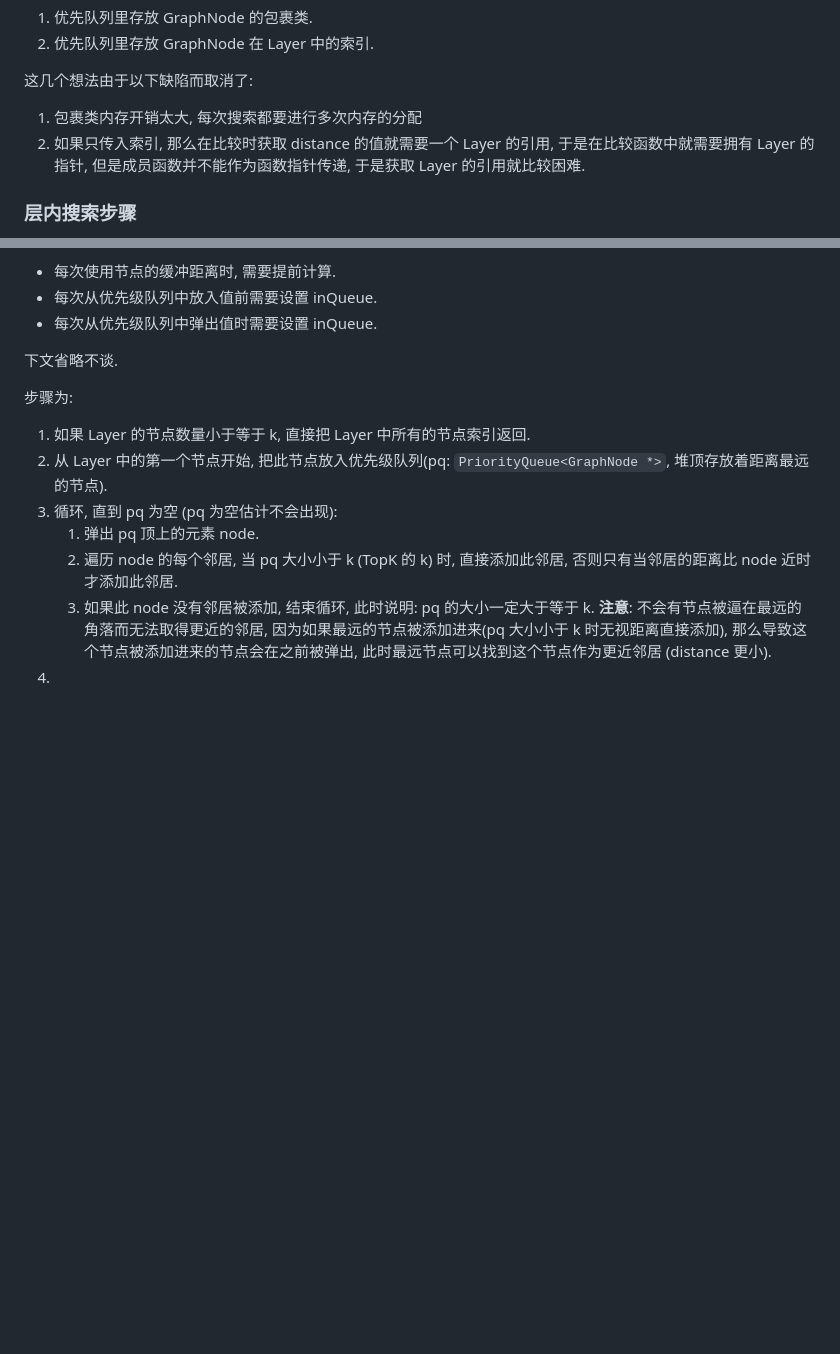
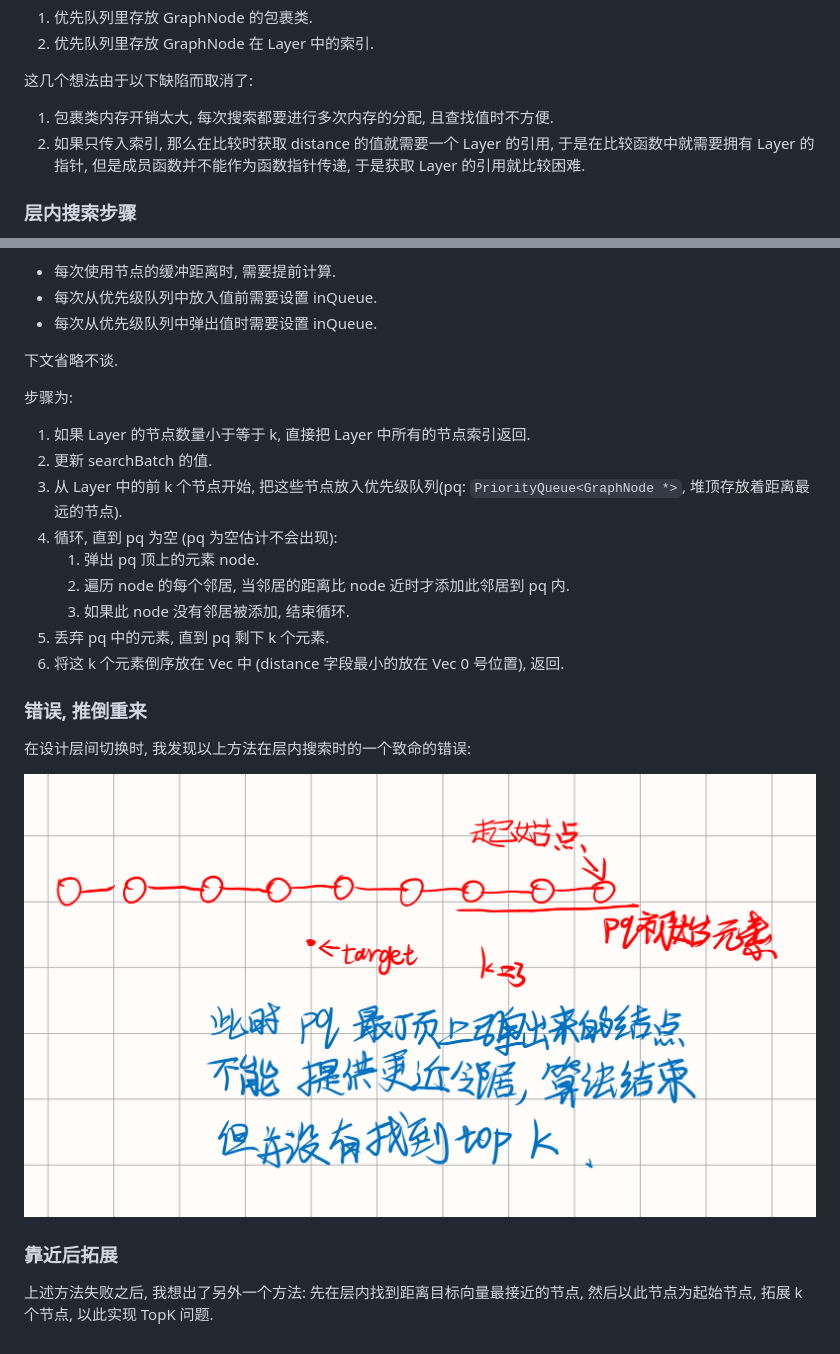
Before and after one commit to azazo1/DataStructureClassFinalAssignment, a Markdown page: report/报告.md, 2 parts joined by grey strips. Rendered like a GitHub page; pictures changed too: report/img/miscase.png (added); blank space fills up the shorter version.

```diff
--- a/report/报告.md
+++ b/report/报告.md
@@ -74,7 +74,7 @@ Layer 中的每个 GraphNode 添加两个字段: `{ batch:int, inQueue:bool, dis
 
 这几个想法由于以下缺陷而取消了:
 
-1. 包裹类内存开销太大, 每次搜索都要进行多次内存的分配
+1. 包裹类内存开销太大, 每次搜索都要进行多次内存的分配, 且查找值时不方便.
 2. 如果只传入索引, 那么在比较时获取 distance 的值就需要一个 Layer 的引用, 于是在比较函数中就需要拥有
    Layer 的指针, 但是成员函数并不能作为函数指针传递, 于是获取 Layer 的引用就比较困难.
 
@@ -94,14 +94,23 @@ Layer 中的每个 GraphNode 添加两个字段: `{ batch:int, inQueue:bool, dis
 步骤为:
 
 1. 如果 Layer 的节点数量小于等于 k, 直接把 Layer 中所有的节点索引返回.
-2. 从 Layer 中的第一个节点开始, 把此节点放入优先级队列(pq: `PriorityQueue<GraphNode *>`,
+2. 更新 searchBatch 的值.
+3. 从 Layer 中的前 k 个节点开始, 把这些节点放入优先级队列(pq: `PriorityQueue<GraphNode *>`,
    堆顶存放着距离最远的节点).
-3. 循环, 直到 pq 为空 (pq 为空估计不会出现):
+4. 循环, 直到 pq 为空 (pq 为空估计不会出现):
     1. 弹出 pq 顶上的元素 node.
-    2. 遍历 node 的每个邻居, 当 pq 大小小于 k (TopK 的 k) 时, 直接添加此邻居,
-       否则只有当邻居的距离比 node 近时才添加此邻居.
-    3. 如果此 node 没有邻居被添加, 结束循环, 此时说明: pq 的大小一定大于等于 k.
-       **注意**: 不会有节点被逼在最远的角落而无法取得更近的邻居, 因为如果最远的节点被添加进来(pq
-       大小小于 k 时无视距离直接添加), 那么导致这个节点被添加进来的节点会在之前被弹出,
-       此时最远节点可以找到这个节点作为更近邻居 (distance 更小).
-4.
+    2. 遍历 node 的每个邻居, 当邻居的距离比 node 近时才添加此邻居到 pq 内.
+    3. 如果此 node 没有邻居被添加, 结束循环.
+5. 丢弃 pq 中的元素, 直到 pq 剩下 k 个元素.
+6. 将这 k 个元素倒序放在 Vec 中 (distance 字段最小的放在 Vec 0 号位置), 返回.
+
+### 错误, 推倒重来
+
+在设计层间切换时, 我发现以上方法在层内搜索时的一个致命的错误:
+
+![miscase.png](img/miscase.png)
+
+### 靠近后拓展
+
+上述方法失败之后, 我想出了另外一个方法: 先在层内找到距离目标向量最接近的节点, 然后以此节点为起始节点,
+拓展 k 个节点, 以此实现 TopK 问题.
```
Also changed, not shown: 4 other files.
